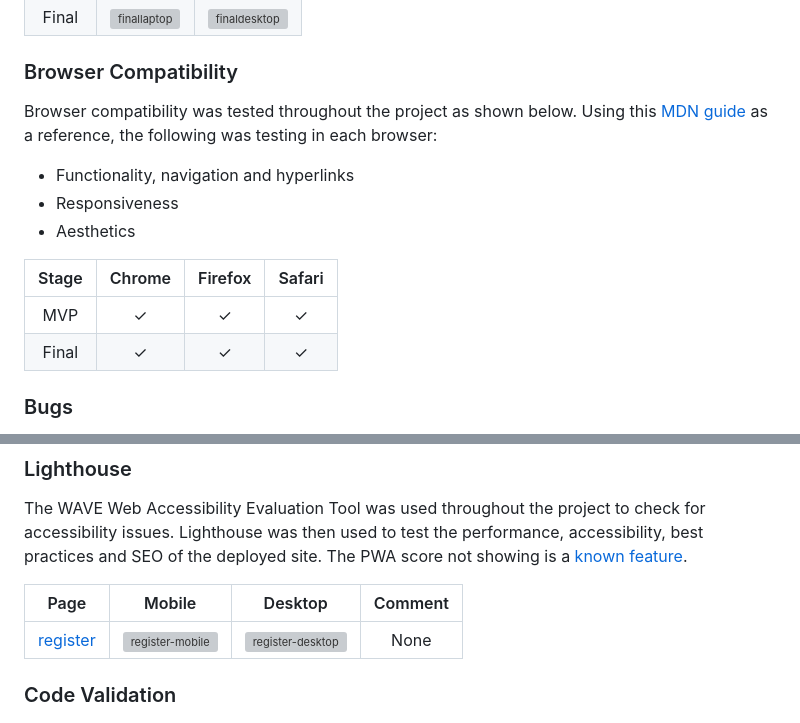
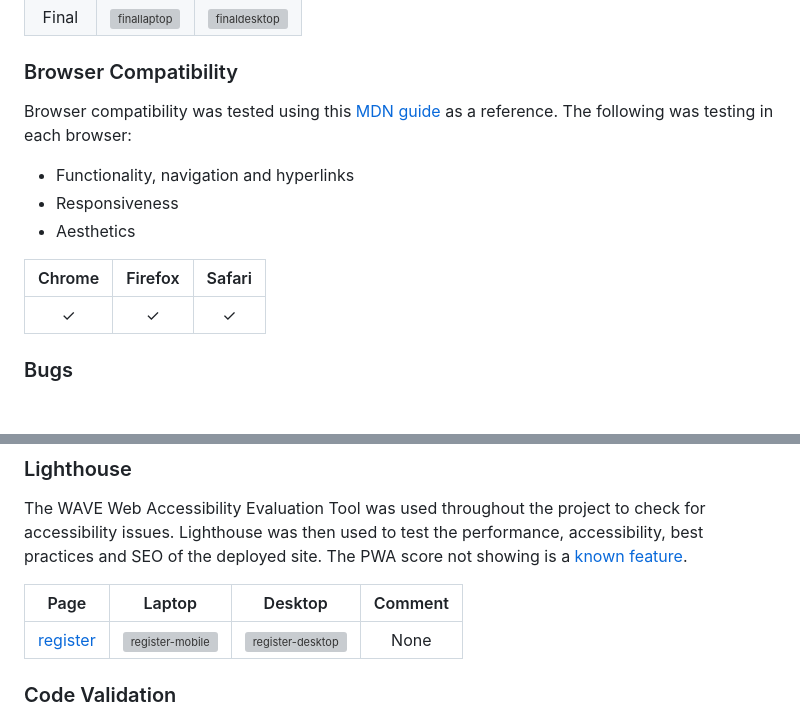
Before and after one commit to alanjameschapman/2408-hackathon-team5, a Markdown page: README.md, 2 parts joined by grey strips. Drawn GitHub-style; blank space fills up the shorter version; grey boxes are pictures that could not be loaded.

```diff
--- a/README.md
+++ b/README.md
@@ -198,15 +190,14 @@ The responsiveness to different screen sizes was checked throughout the project.
 
 ### Browser Compatibility
 
-Browser compatibility was tested throughout the project as shown below. Using this [MDN guide](https://developer.mozilla.org/en-US/docs/Learn/Tools_and_testing/Cross_browser_testing/Introduction) as a reference, the following was testing in each browser:
+Browser compatibility was tested using this [MDN guide](https://developer.mozilla.org/en-US/docs/Learn/Tools_and_testing/Cross_browser_testing/Introduction) as a reference. The following was testing in each browser:
 - Functionality, navigation and hyperlinks
 - Responsiveness
 - Aesthetics
 
-| Stage | Chrome | Firefox | Safari
-| :-: | :-: | :-: | :-: |
-| MVP | &check; | &check; | &check; |
-| Final | &check; | &check; | &check; |
+| Chrome | Firefox | Safari
+| :-: | :-: | :-: |
+| &check; | &check; | &check; |
 
 ### Bugs
 
@@ -230,7 +221,7 @@ The only unresolved bug is the password reset not working. This does not affect
 
 The WAVE Web Accessibility Evaluation Tool was used throughout the project to check for accessibility issues. Lighthouse was then used to test the performance, accessibility, best practices and SEO of the deployed site. The PWA score not showing is a [known feature](https://stackoverflow.com/questions/60603960/why-lighthouse-pwa-score-is-blank-even-though-the-page-is-audited).
 
-Page | Mobile | Desktop | Comment |
+Page | Laptop | Desktop | Comment |
 | :-: | :-: | :-: | :-: |
 | [register](https://whiteboard-app-742f545f1848.herokuapp.com/accounts/signup/) | ![register-mobile](/docs/testing/lighthouse/register-mobile.png) | ![register-desktop](/docs/testing/lighthouse/register-desktop.png) | None |
 
```
Also changed, not shown: other parts of README.md (+13 -21 lines).
